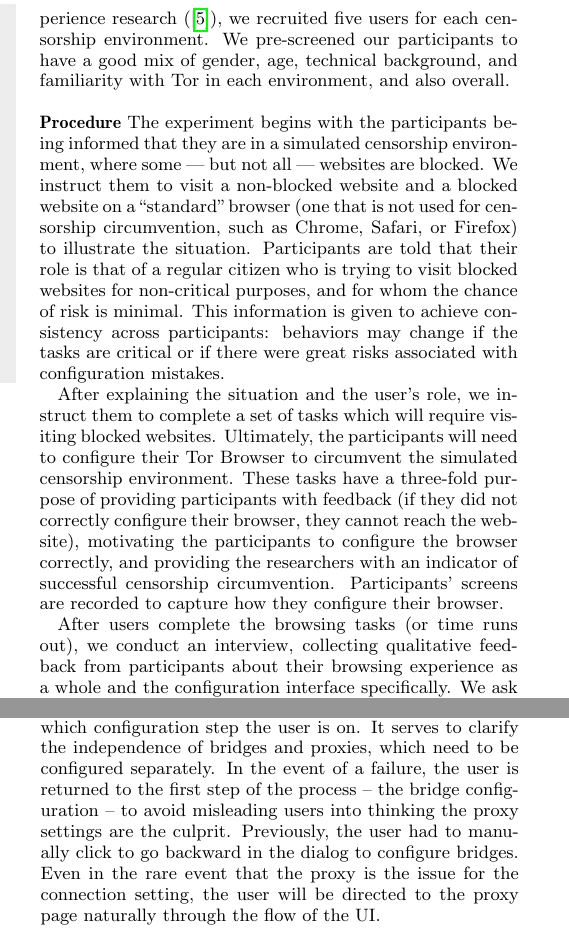
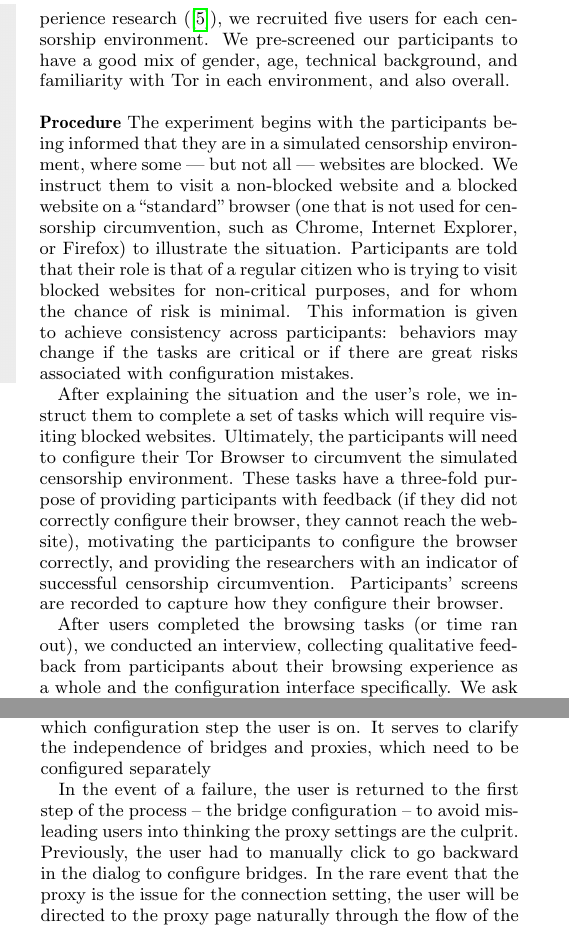
Before and after one commit to lindanlee/PETS2017-paper, a LaTeX document (paper/circumvention-experiment.tex): two parts of the columns of pages 3 and 6 of 10, joined at a grey line, cut so that both start at the same text. Compiled offline with pdfLaTeX.

Commit message:
Fix typos

```diff
--- a/paper/circumvention-experiment.tex
+++ b/paper/circumvention-experiment.tex
@@ -283,14 +283,14 @@ simulated censorship
 environment, where some --- but not all --- websites are blocked. We
 instruct them to visit a non-blocked website and a blocked website on a
 ``standard'' browser (one that is not used for censorship circumvention, such
-as Chrome, Safari, or Firefox) to illustrate the situation.
+as Chrome, Internet Explorer, or Firefox) to illustrate the situation.
 Participants are told that their
 role is that of a regular citizen who is trying to visit blocked websites
 for non-critical purposes,
 and for whom the chance of risk is minimal. This information is given
 to achieve
 consistency across participants: behaviors may change if the tasks are
-critical or if there were great risks associated with configuration mistakes.
+critical or if there are great risks associated with configuration mistakes.
 
 After explaining the situation and the user's role, we
 instruct them to complete a set of
@@ -304,7 +304,7 @@ indicator of successful censorship circumvention.
 Participants' screens are recorded to capture how they configure
 their browser.
 
-After users complete the browsing tasks (or time runs out), we conduct an
+After users completed the browsing tasks (or time ran out), we conducted an
 interview, collecting qualitative feedback from
 participants about their browsing experience as a whole
 and the configuration interface specifically.
@@ -537,11 +539,13 @@ it previously took up a significant portion of the bridge configuration screen.
 
 A progress indicator at the top of the window indicates which configuration step
 the user is on. It serves to clarify the independence of bridges and proxies,
-which need to be configured separately. In the event of a failure, the user is
+which need to be configured separately
+
+In the event of a failure, the user is
 returned to the first step of the process -- the bridge configuration -- to
 avoid misleading users into thinking the proxy settings are the culprit. Previously,
 the user had to manually click to go backward in the dialog to configure bridges.
-Even in the rare event that the proxy is the issue for the connection setting, the user
+In the rare event that the proxy is the issue for the connection setting, the user
 will be directed to the proxy page naturally through the flow of the UI. \\
 
 \noindent {\bfseries Designing for failure cases}
```
Also changed, not shown: paper/circumvention-experiment.tex (16 more changed lines).
